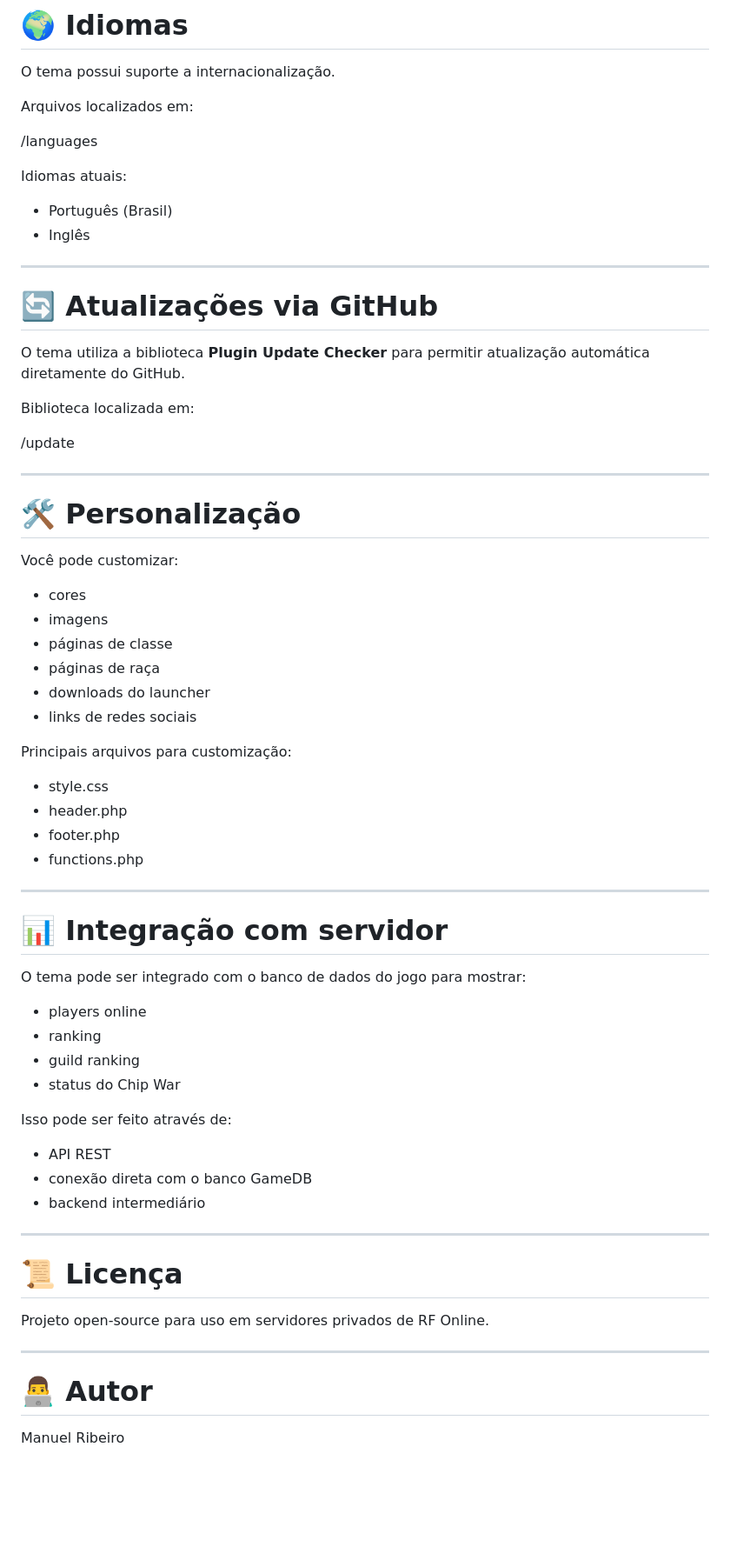
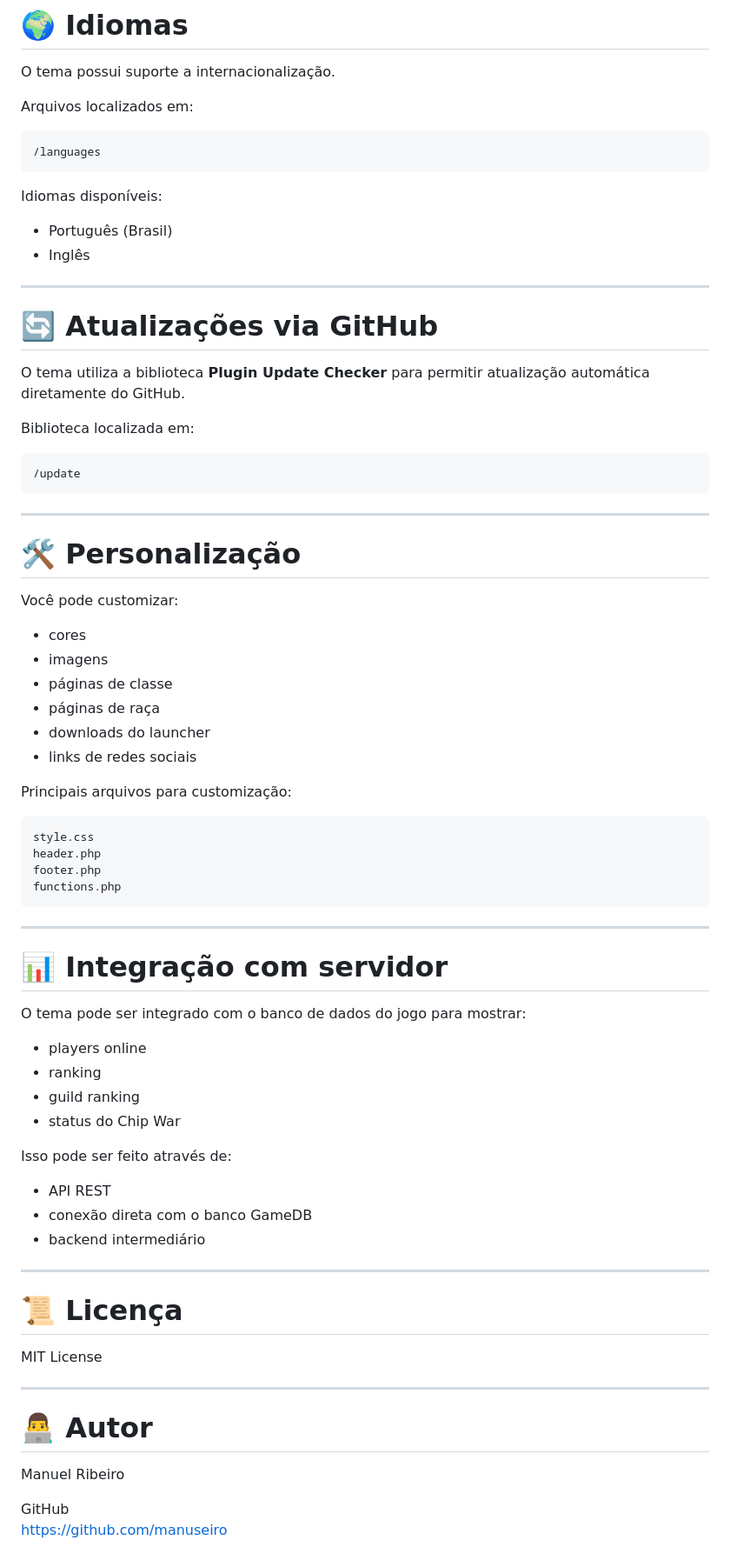
Before and after one commit to manuseiro/rfonline, a Markdown page: README.md, the part around one of its changes. Shown at 87% size. Drawn GitHub-style; blank space fills up the shorter version.

Commit message:
Refactor README for improved readability
Updated formatting and content for clarity and consistency.

Signed-off-by: Manuel Silva <80219378+manuseiro@users.noreply.github.com>

```diff
--- a/README.md
+++ b/README.md
@@ -146,69 +167,72 @@ O tema possui suporte a internacionalização.
 
 Arquivos localizados em:
 
-/languages
+    /languages
 
+Idiomas disponíveis:
 
-Idiomas atuais:
+-   Português (Brasil)
+-   Inglês
 
-- Português (Brasil)
-- Inglês
-
----
+------------------------------------------------------------------------
 
 # 🔄 Atualizações via GitHub
 
-O tema utiliza a biblioteca **Plugin Update Checker** para permitir atualização automática diretamente do GitHub.
+O tema utiliza a biblioteca **Plugin Update Checker** para permitir
+atualização automática diretamente do GitHub.
 
 Biblioteca localizada em:
 
-/update
+    /update
 
----
+------------------------------------------------------------------------
 
 # 🛠 Personalização
 
 Você pode customizar:
 
-- cores
-- imagens
-- páginas de classe
-- páginas de raça
-- downloads do launcher
-- links de redes sociais
+-   cores
+-   imagens
+-   páginas de classe
+-   páginas de raça
+-   downloads do launcher
+-   links de redes sociais
 
 Principais arquivos para customização:
-- style.css
-- header.php
-- footer.php
-- functions.php
 
+    style.css
+    header.php
+    footer.php
+    functions.php
 
----
+------------------------------------------------------------------------
 
 # 📊 Integração com servidor
 
 O tema pode ser integrado com o banco de dados do jogo para mostrar:
 
-- players online
-- ranking
-- guild ranking
-- status do Chip War
+-   players online
+-   ranking
+-   guild ranking
+-   status do Chip War
 
 Isso pode ser feito através de:
 
-- API REST
-- conexão direta com o banco GameDB
-- backend intermediário
+-   API REST
+-   conexão direta com o banco GameDB
+-   backend intermediário
 
----
+------------------------------------------------------------------------
 
 # 📜 Licença
 
-Projeto open-source para uso em servidores privados de RF Online.
+MIT License
 
----
+------------------------------------------------------------------------
 
 # 👨‍💻 Autor
 
 Manuel Ribeiro
+
+GitHub\
+https://github.com/manuseiro
```
Also changed, not shown: other parts of README.md (+109 -88 lines).
